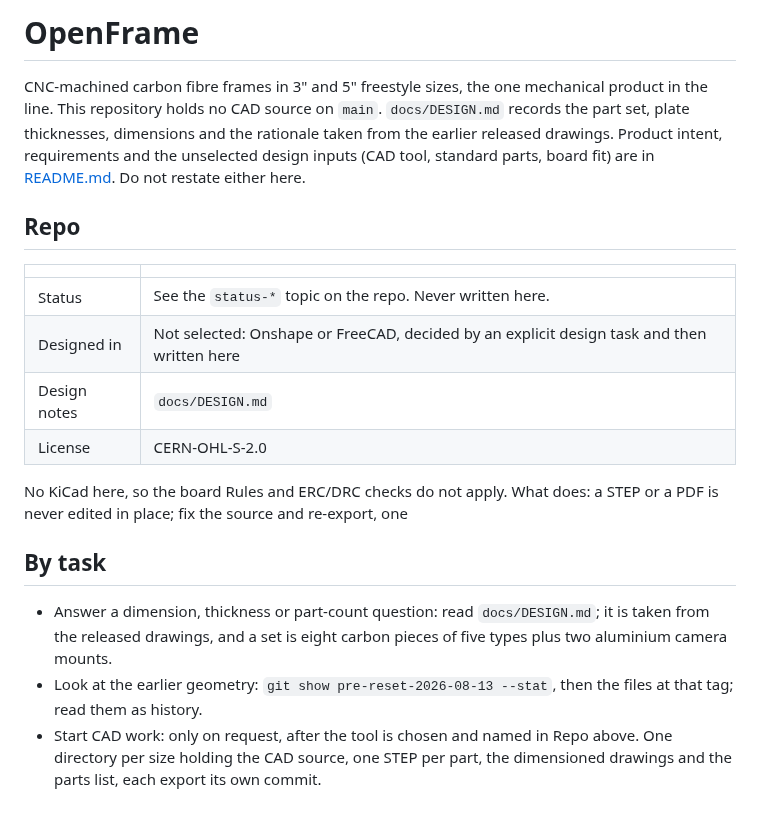
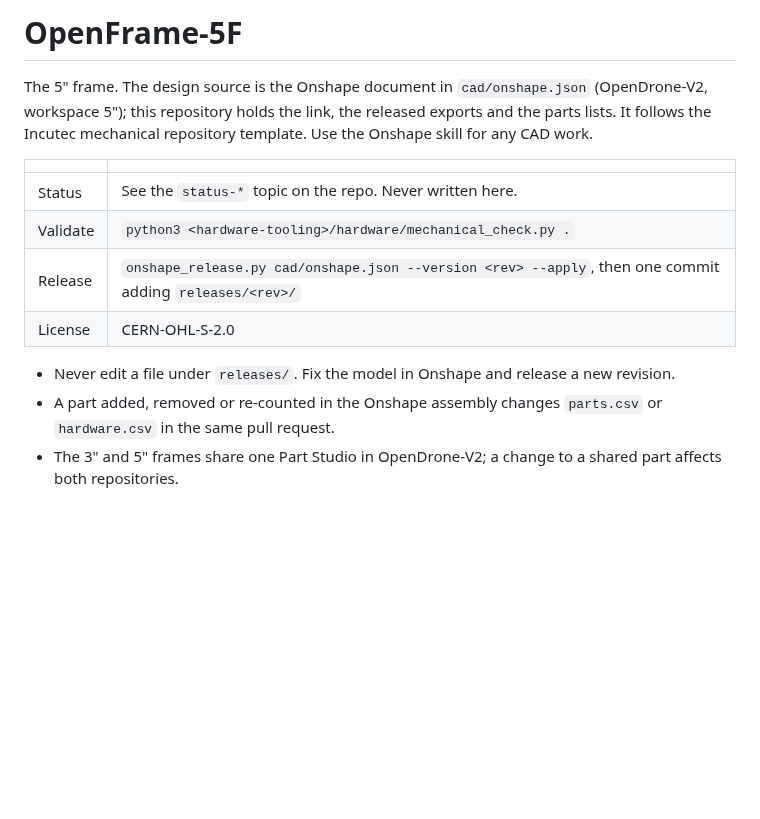
Before and after one commit to OpenDrone-hw/OpenFrame-5F, a Markdown page: AGENTS.md, the part around the change. Rendered like a GitHub page; blank space fills up the shorter version.

```diff
--- a/AGENTS.md
+++ b/AGENTS.md
@@ -1,26 +1,17 @@
-# OpenFrame
+# OpenFrame-5F
 
-CNC-machined carbon fibre frames in 3" and 5" freestyle sizes, the one
-mechanical product in the line. This repository holds no CAD source on
-`main`. `docs/DESIGN.md` records the part set, plate thicknesses, dimensions
-and the rationale taken from the earlier released drawings. Product intent,
-requirements and the unselected design inputs (CAD tool, standard parts,
-board fit) are in [README.md](README.md). Do not restate either here.
-
-## Repo
+The 5" frame. The design source is the Onshape document in
+`cad/onshape.json` (OpenDrone-V2, workspace 5"); this repository holds
+the link, the released exports and the parts lists. It follows the Incutec
+mechanical repository template. Use the Onshape skill for any CAD work.
 
 | | |
 |---|---|
 | Status | See the `status-*` topic on the repo. Never written here. |
-| Designed in | Not selected: Onshape or FreeCAD, decided by an explicit design task and then written here |
-| Design notes | `docs/DESIGN.md` |
+| Validate | `python3 <hardware-tooling>/hardware/mechanical_check.py .` |
+| Release | `onshape_release.py cad/onshape.json --version <rev> --apply`, then one commit adding `releases/<rev>/` |
 | License | CERN-OHL-S-2.0 |
 
-No KiCad here, so the board Rules and ERC/DRC checks do not apply. What does:
-a STEP or a PDF is never edited in place; fix the source and re-export, one
-
-## By task
-
-- Answer a dimension, thickness or part-count question: read `docs/DESIGN.md`; it is taken from the released drawings, and a set is eight carbon pieces of five types plus two aluminium camera mounts.
-- Look at the earlier geometry: `git show pre-reset-2026-08-13 --stat`, then the files at that tag; read them as history.
-- Start CAD work: only on request, after the tool is chosen and named in Repo above. One directory per size holding the CAD source, one STEP per part, the dimensioned drawings and the parts list, each export its own commit.
+- Never edit a file under `releases/`. Fix the model in Onshape and release a new revision.
+- A part added, removed or re-counted in the Onshape assembly changes `parts.csv` or `hardware.csv` in the same pull request.
+- The 3" and 5" frames share one Part Studio in OpenDrone-V2; a change to a shared part affects both repositories.
```
Also changed, not shown: README.md (+82 -39 lines), docs/DESIGN.md (deleted, +0 -46 lines), images/assembly.png (added), images/frame.png (added), 8 other files.
